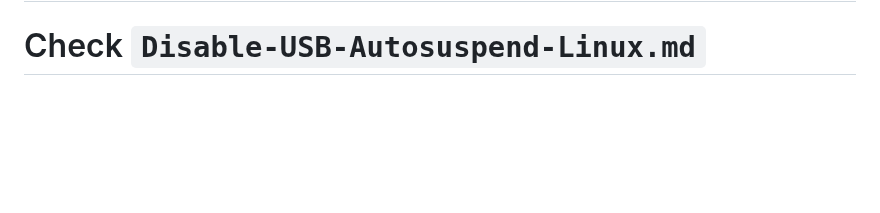
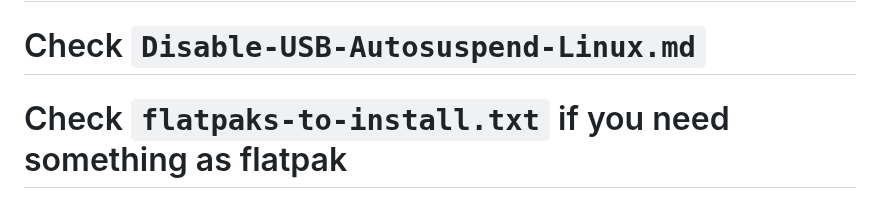
Before and after one commit to AleksandarBayrev/general-linux-fixes, a Markdown page: Debian-Stable-HowTO.md, the part around the change. GitHub-like rendering; blank space fills up the shorter version.

Commit message:
Update debian

```diff
--- a/Debian-Stable-HowTO.md
+++ b/Debian-Stable-HowTO.md
@@ -61,3 +61,4 @@ deb-src http://deb.debian.org/debian bookworm-backports main contrib non-free no
 # If you want a newer kernel without waiting for backports check `Debian-Compile-Kernel-HowTO.pdf` (and [https://kernel-team.pages.debian.net/kernel-handbook/](https://kernel-team.pages.debian.net/kernel-handbook/))
 # NOTE: If you use VMware Workstation on Debian - run `sudo systemctl enable --now vmware` and restart your PC in order for the network/USB passthrough to work
 # Check `Disable-USB-Autosuspend-Linux.md`
+# Check `flatpaks-to-install.txt` if you need something as flatpak
```
Also changed, not shown: Debian-Testing-HowTO.md (+1 -0 lines).
